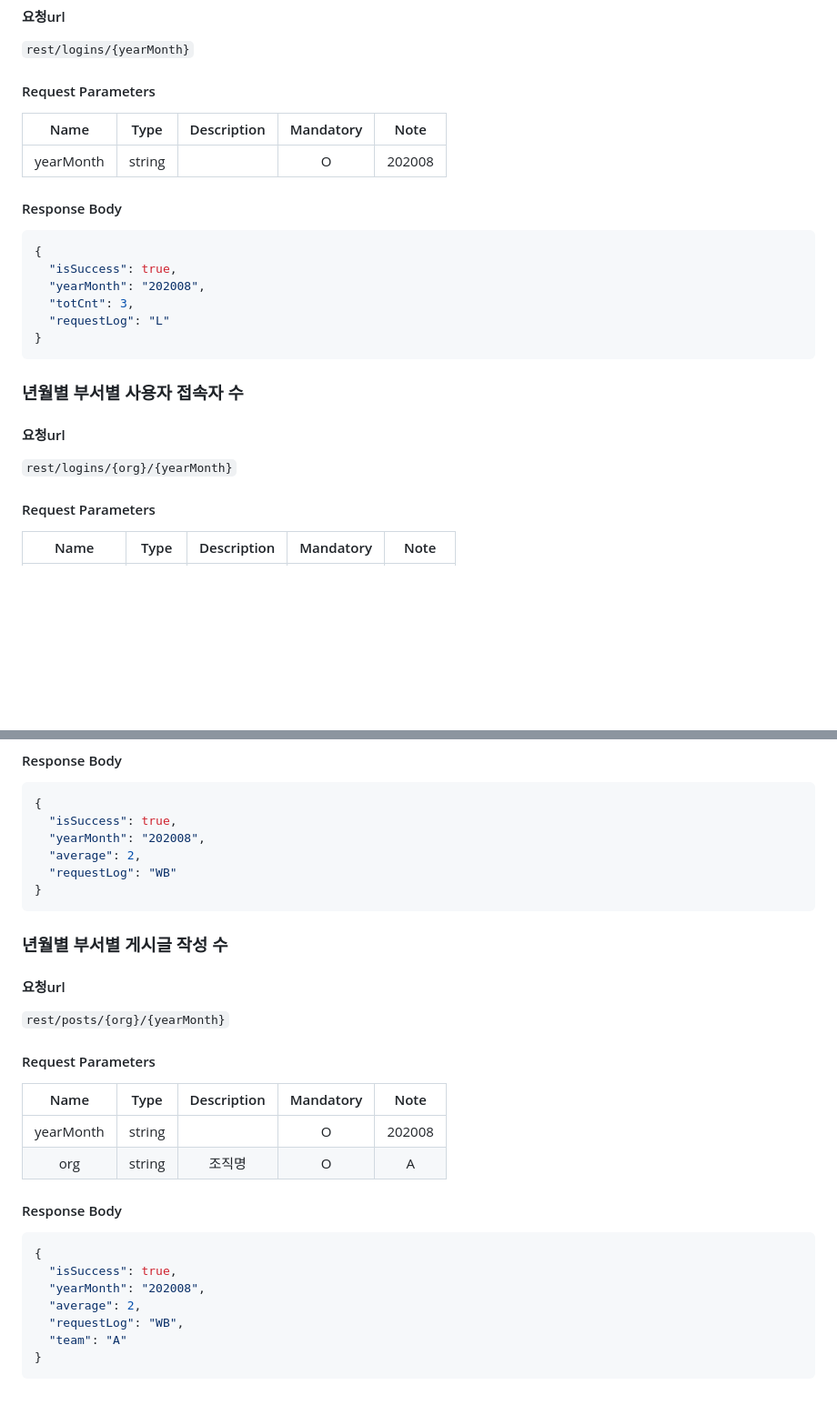
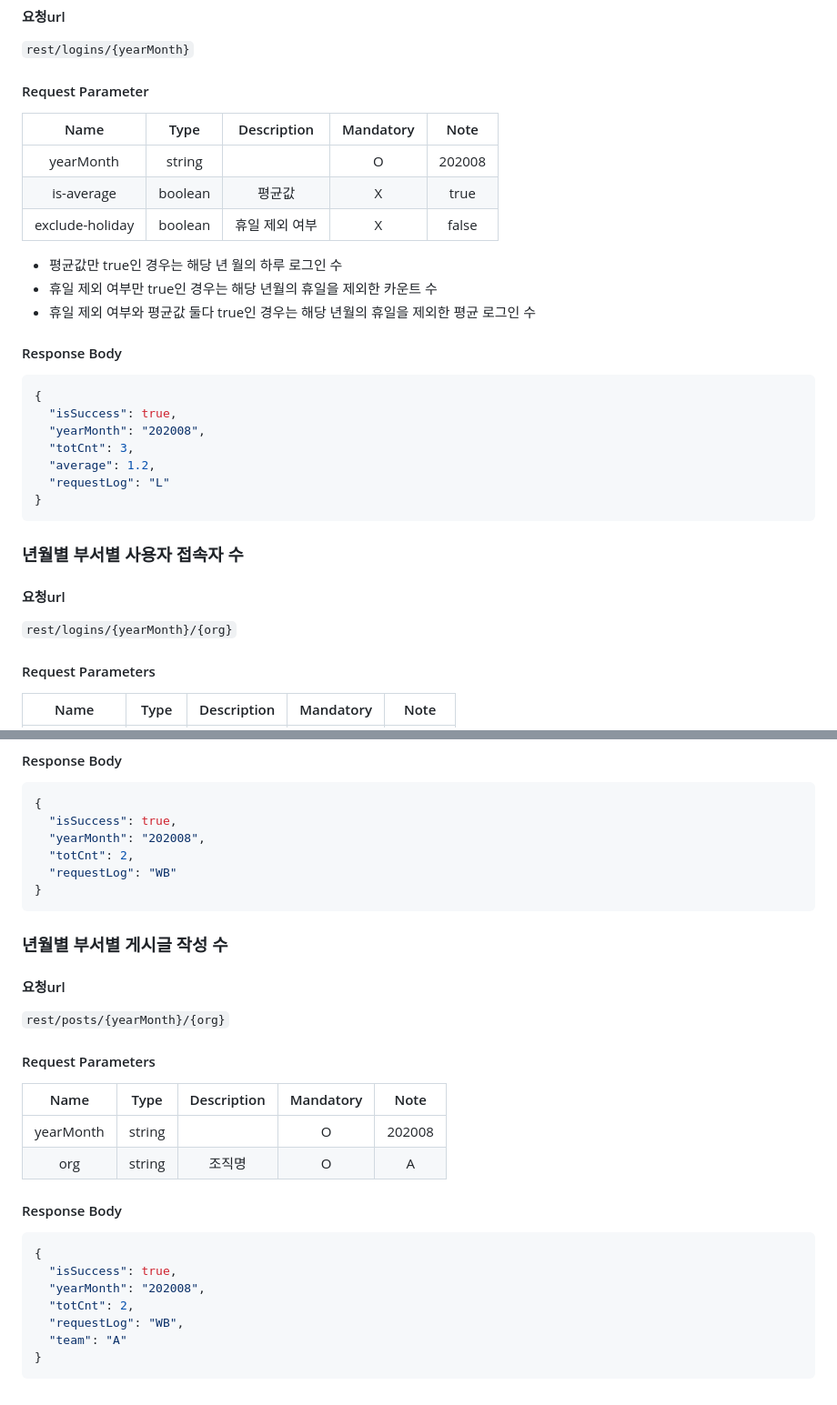
Before and after one commit to HwiYul-G/comento-backend-work, a Markdown page: docs/2week.md, 2 parts joined by grey strips. Shown: that part at 91% size. GitHub-like rendering; blank space fills up the shorter version.

````diff
--- a/docs/2week.md
+++ b/docs/2week.md
@@ -46,24 +46,29 @@
 #### 요청url
 `rest/logins/{yearMonth}`
 
-#### Request Parameters
-|Name|Type| Description | Mandatory |  Note  |
-|:--:|:--:|:-----------:|:---------:|:------:|
-|yearMonth|string|             |     O     | 202008 |
-
+#### Request Parameter
+|      Name       |  Type   | Description | Mandatory |  Note  |
+|:---------------:|:-------:|:-----------:|:---------:|:------:|
+|    yearMonth    | string  |             |     O     | 202008 |
+|   is-average    | boolean |     평균값     |     X     |  true  |
+| exclude-holiday | boolean |  휴일 제외 여부   |     X     | false  |
+- 평균값만 true인 경우는 해당 년 월의 하루 로그인 수
+- 휴일 제외 여부만 true인 경우는 해당 년월의 휴일을 제외한 카운트 수
+- 휴일 제외 여부와 평균값 둘다 true인 경우는 해당 년월의 휴일을 제외한 평균 로그인 수
 #### Response Body
 ```json
 {
   "isSuccess": true,
   "yearMonth": "202008",
   "totCnt": 3,
+  "average": 1.2,
   "requestLog": "L"
 }
 ```
 
 ### 년월별 부서별 사용자 접속자 수
 #### 요청url
-`rest/logins/{org}/{yearMonth}`
+`rest/logins/{yearMonth}/{org}`
 
 #### Request Parameters
 |     Name     |  Type  | Description | Mandatory |  Note  |
@@ -128,14 +99,14 @@
 {
   "isSuccess": true,
   "yearMonth": "202008",
-  "average": 2,
+  "totCnt": 2,
   "requestLog": "WB"
 }
 ```
 
 ### 년월별 부서별 게시글 작성 수
 #### 요청url
-`rest/posts/{org}/{yearMonth}`
+`rest/posts/{yearMonth}/{org}`
 #### Request Parameters
 |   Name    |  Type  | Description | Mandatory |  Note  |
 |:---------:|:------:|:-----------:|:---------:|:------:|
@@ -146,7 +117,7 @@
 {
   "isSuccess": true,
   "yearMonth": "202008",
-  "average": 2,
+  "totCnt": 2,
   "requestLog": "WB",
   "team": "A"
 }
````
Also changed, not shown: other parts of docs/2week.md (+5 -39 lines).
